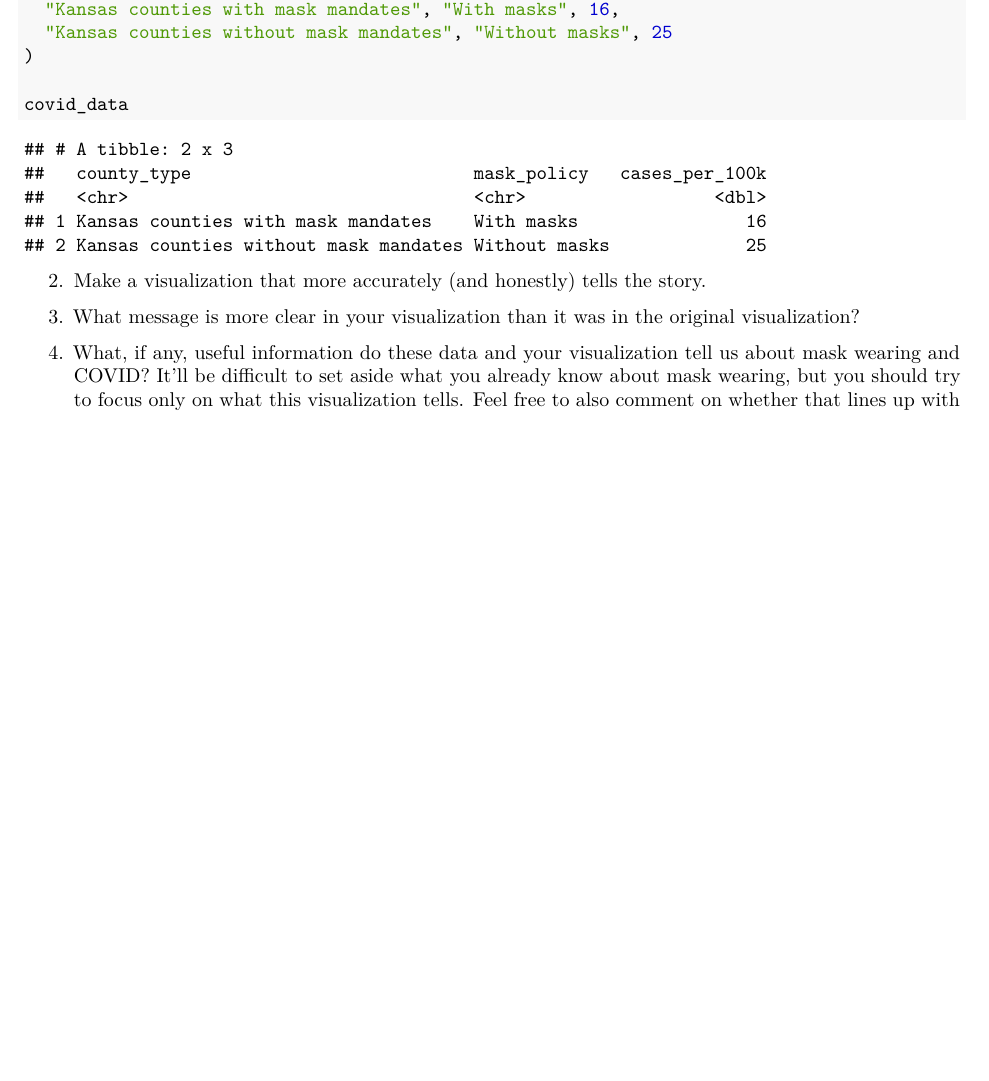
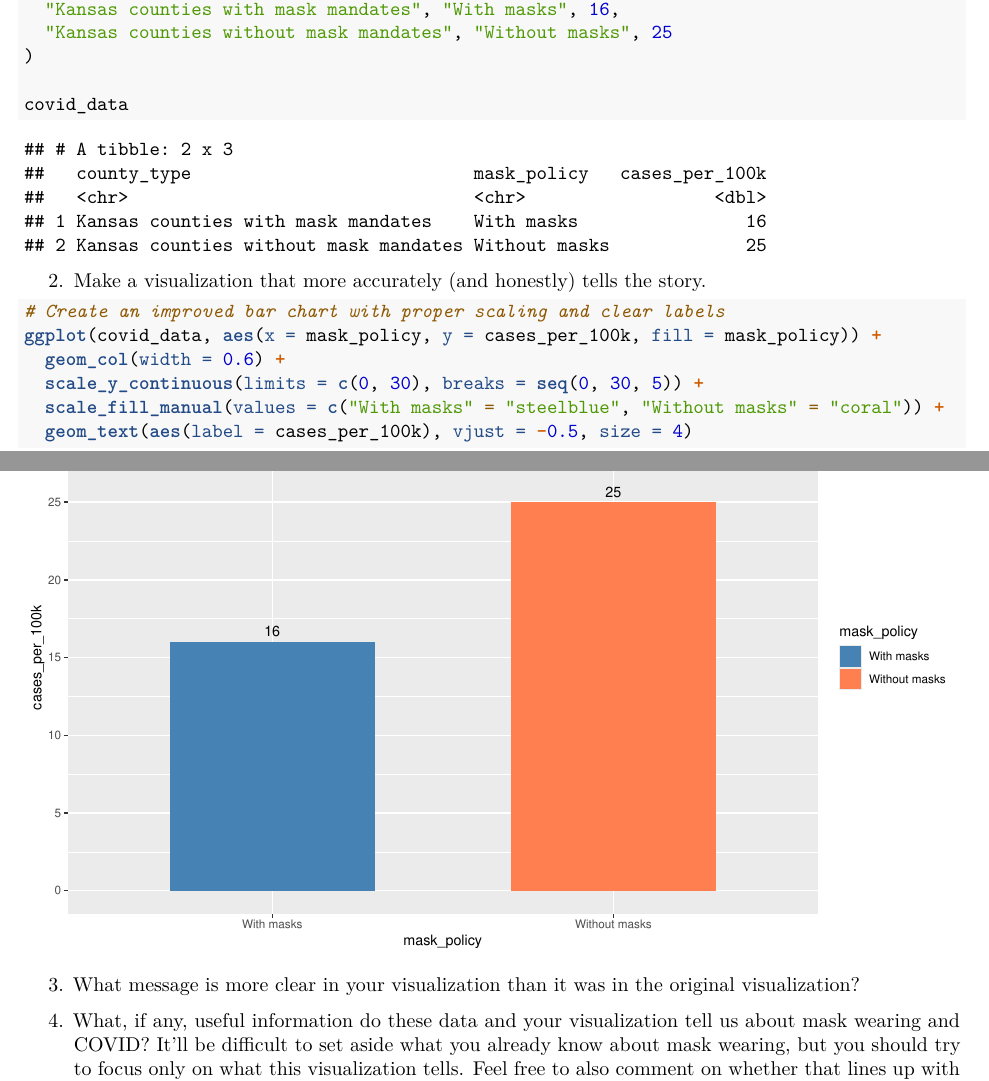
Before and after one commit to Math-225-Fa2025/lab-09-tmchuynh, an R Markdown document (lab-09-better-viz.rmd): part of page 3 of 3 before the commit and two parts of pages 3 and 4 of 4 after it, the two joined at a grey line, cut so that both start at the same text, the shorter picture padded with empty space. Rendered offline with R 4.5, knitr and Pandoc, then LaTeX, with nearby package versions.

Commit message:
Adds improved bar chart visualization for COVID data
Introduces a clearer bar chart visualization that accurately represents the relationship between mask policy and COVID cases per 100k.

Enhances the chart with proper scaling, distinct color coding, and labels for better interpretability.

This change aims to provide a more honest narrative about mask-wearing impacts on COVID case rates.

````diff
--- a/lab-09-better-viz.rmd
+++ b/lab-09-better-viz.rmd
@@ -89,6 +89,15 @@ covid_data
 
 2.  Make a visualization that more accurately (and honestly) tells the story.
 
+```{r improved-viz, fig.width=10, fig.height=6, eval=TRUE}
+# Create an improved bar chart with proper scaling and clear labels
+ggplot(covid_data, aes(x = mask_policy, y = cases_per_100k, fill = mask_policy)) +
+  geom_col(width = 0.6) +
+  scale_y_continuous(limits = c(0, 30), breaks = seq(0, 30, 5)) +
+  scale_fill_manual(values = c("With masks" = "steelblue", "Without masks" = "coral")) +
+  geom_text(aes(label = cases_per_100k), vjust = -0.5, size = 4)
+```
+
 3.  What message is more clear in your visualization than it was in the original visualization?
 
 4.  What, if any, useful information do these data and your visualization tell us about mask wearing and COVID?
````
